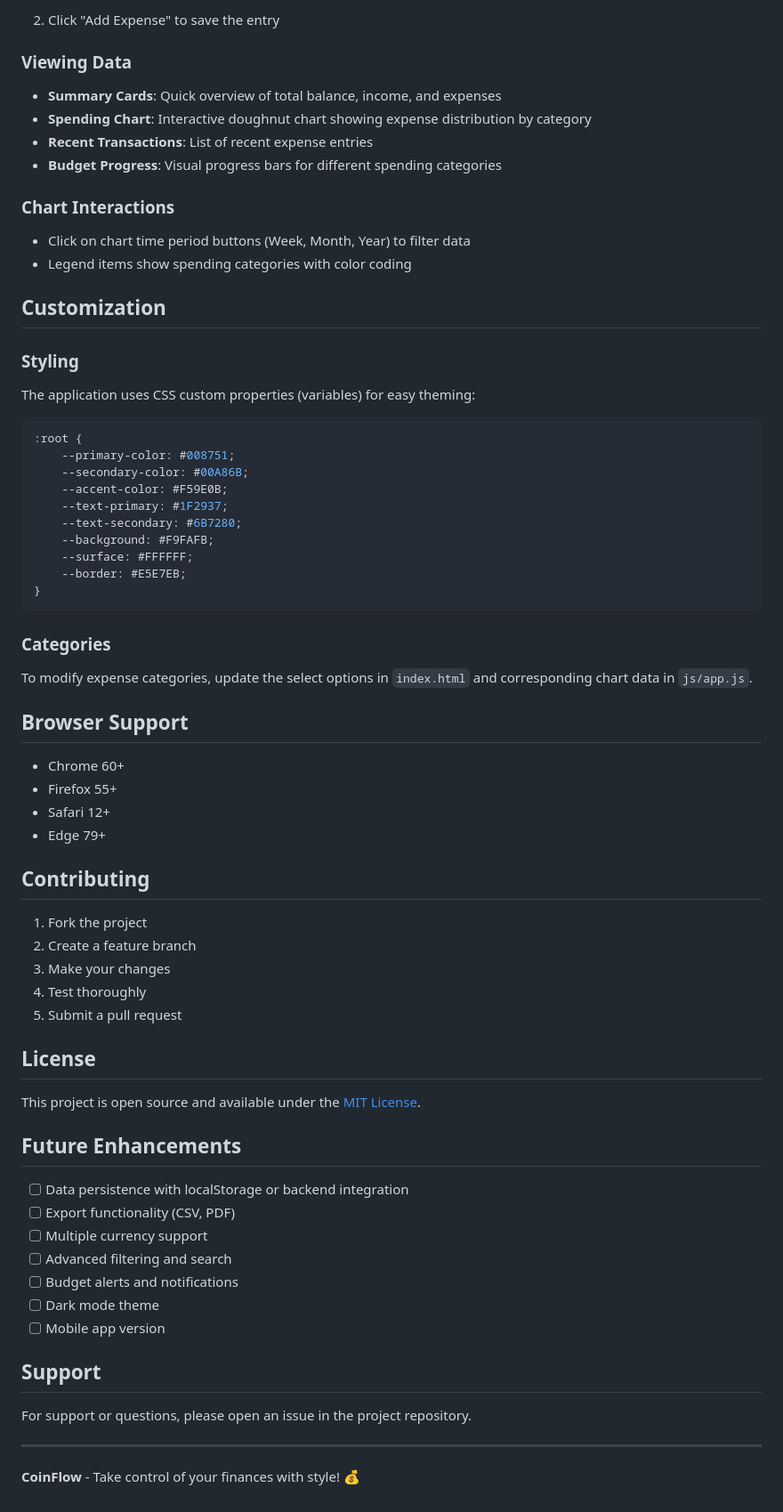
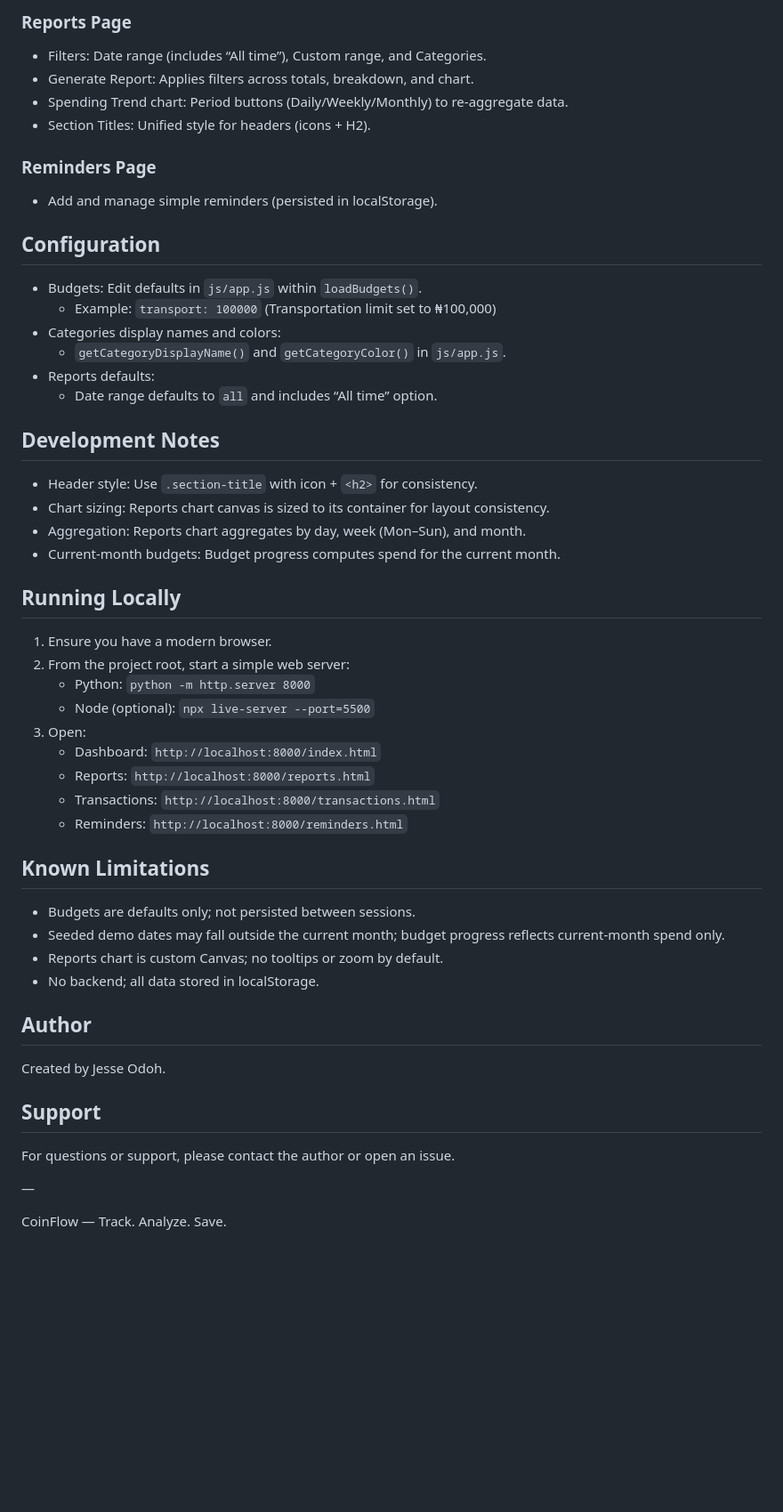
Before and after one commit to dubemjesse/Coinflow, a Markdown page: README.md, the part around one of its changes. Shown at 89% size. Drawn GitHub-style; blank space fills up the shorter version.

````diff
--- a/README.md
+++ b/README.md
@@ -74,74 +76,56 @@ CoinFlow/
 
-2. Click "Add Expense" to save the entry
+### Reports Page
+- Filters: Date range (includes “All time”), Custom range, and Categories.
+- Generate Report: Applies filters across totals, breakdown, and chart.
+- Spending Trend chart: Period buttons (Daily/Weekly/Monthly) to re-aggregate data.
+- Section Titles: Unified style for headers (icons + H2).
 
-### Viewing Data
+### Reminders Page
+- Add and manage simple reminders (persisted in localStorage).
 
-- **Summary Cards**: Quick overview of total balance, income, and expenses
-- **Spending Chart**: Interactive doughnut chart showing expense distribution by category
-- **Recent Transactions**: List of recent expense entries
-- **Budget Progress**: Visual progress bars for different spending categories
+## Configuration
 
-### Chart Interactions
+- Budgets: Edit defaults in `js/app.js` within `loadBudgets()`.
+  - Example: `transport: 100000` (Transportation limit set to ₦100,000)
+- Categories display names and colors:
+  - `getCategoryDisplayName()` and `getCategoryColor()` in `js/app.js`.
+- Reports defaults:
+  - Date range defaults to `all` and includes “All time” option.
 
-- Click on chart time period buttons (Week, Month, Year) to filter data
-- Legend items show spending categories with color coding
+## Development Notes
 
-## Customization
+- Header style: Use `.section-title` with icon + `<h2>` for consistency.
+- Chart sizing: Reports chart canvas is sized to its container for layout consistency.
+- Aggregation: Reports chart aggregates by day, week (Mon–Sun), and month.
+- Current-month budgets: Budget progress computes spend for the current month.
 
-### Styling
+## Running Locally
 
-The application uses CSS custom properties (variables) for easy theming:
+1. Ensure you have a modern browser.
+2. From the project root, start a simple web server:
+   - Python: `python -m http.server 8000`
+   - Node (optional): `npx live-server --port=5500`
+3. Open:
+   - Dashboard: `http://localhost:8000/index.html`
+   - Reports: `http://localhost:8000/reports.html`
+   - Transactions: `http://localhost:8000/transactions.html`
+   - Reminders: `http://localhost:8000/reminders.html`
 
-```css
-:root {
-    --primary-color: #008751;
-    --secondary-color: #00A86B;
-    --accent-color: #F59E0B;
-    --text-primary: #1F2937;
-    --text-secondary: #6B7280;
-    --background: #F9FAFB;
-    --surface: #FFFFFF;
-    --border: #E5E7EB;
-}
-```
+## Known Limitations
 
-### Categories
+- Budgets are defaults only; not persisted between sessions.
+- Seeded demo dates may fall outside the current month; budget progress reflects current-month spend only.
+- Reports chart is custom Canvas; no tooltips or zoom by default.
+- No backend; all data stored in localStorage.
 
-To modify expense categories, update the select options in `index.html` and corresponding chart data in `js/app.js`.
+## Author
 
-## Browser Support
-
-- Chrome 60+
-- Firefox 55+
-- Safari 12+
-- Edge 79+
-
-## Contributing
-
-1. Fork the project
-2. Create a feature branch
-3. Make your changes
-4. Test thoroughly
-5. Submit a pull request
-
-## License
-
-This project is open source and available under the [MIT License](LICENSE).
-
-## Future Enhancements
-
-- [ ] Data persistence with localStorage or backend integration
-- [ ] Export functionality (CSV, PDF)
-- [ ] Multiple currency support
-- [ ] Advanced filtering and search
-- [ ] Budget alerts and notifications
-- [ ] Dark mode theme
-- [ ] Mobile app version
+Created by Jesse Odoh.
 
 ## Support
 
-For support or questions, please open an issue in the project repository.
+For questions or support, please contact the author or open an issue.
 
----
+—
 
-**CoinFlow** - Take control of your finances with style! 💰
+CoinFlow — Track. Analyze. Save.
````
Also changed, not shown: other parts of README.md (+53 -51 lines).
